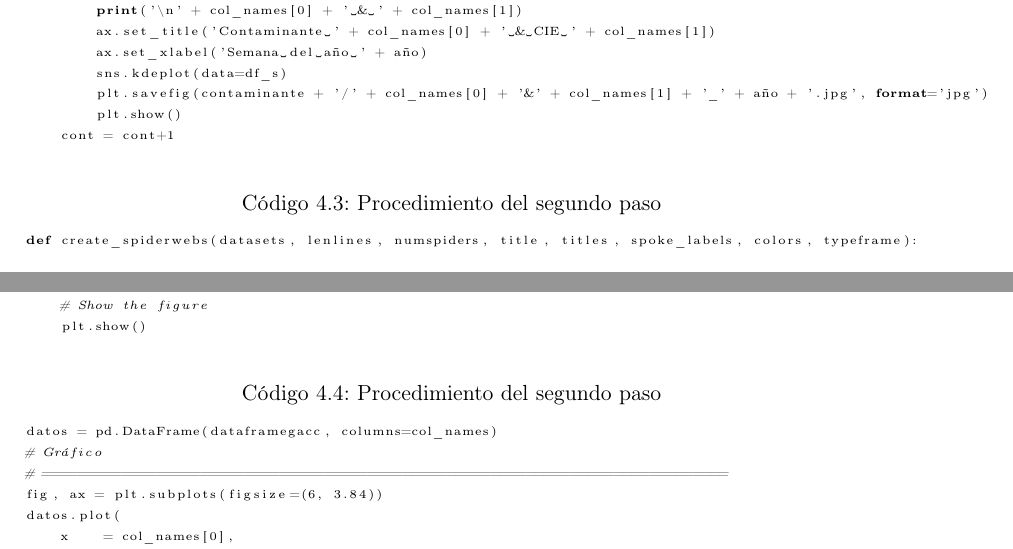
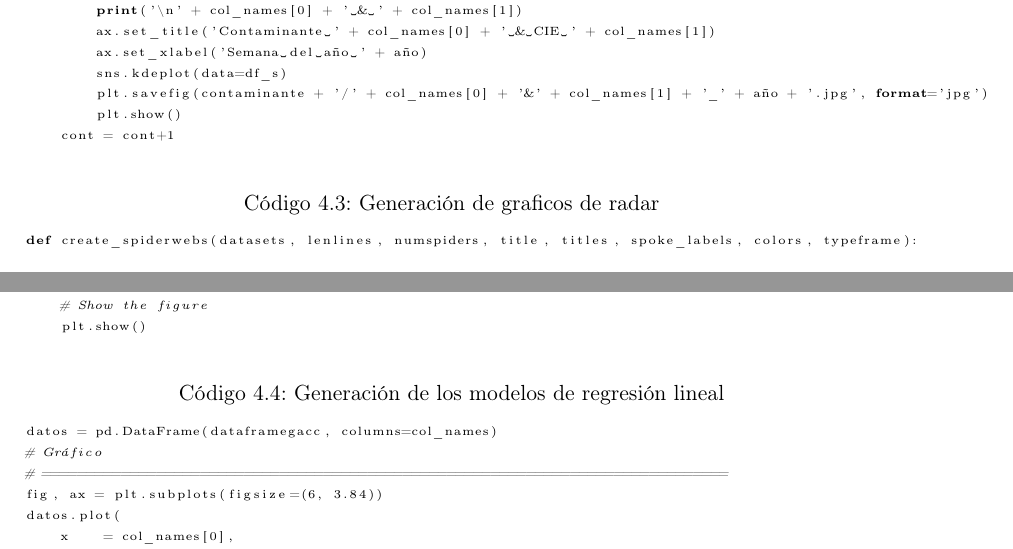
Before and after one commit to selenebpradop/relaciones-contaminantes-salud, a LaTeX thesis (tesis/MiTesis.tex, which reads tesis/Capitulo.tex): two parts of pages 34 and 35 of 45, joined at a grey line, cut so that both start at the same text. The pictures show the PDF file tesis/tesis_selene.pdf that the author committed with the source.

Commit message:
Correcciones al capítulo 4 y 5
Se realizaron mejoras al capítulo 4 y 5.

```diff
--- a/tesis/Capitulo.tex
+++ b/tesis/Capitulo.tex
@@ -304,7 +303,6 @@ La función mostrada en \ref{lst:c3} genera gráficos de radar al ingresarle com
-En el fragmento de código \ref{lst:c4} se muestra como son generados los modelos de regresión lineal después de haber procesado y agrupado los datos.
 \clearpage
 
-\begin{lstlisting}[language=Python, basicstyle=\tiny, caption=Procedimiento del segundo paso, label=lst:c1]
+\begin{lstlisting}[language=Python, basicstyle=\tiny, caption=Procesamiento y agrupamiento de datos, label=lst:c1]
 import pandas as pd
 from epiweeks import Week, date
 from sklearn import preprocessing
@@ -350,7 +348,7 @@ for i in range (n):
     dataframesca[contaminante][i] = promediocas
 \end{lstlisting}
 
-\begin{lstlisting}[language=Python, basicstyle=\tiny, caption=Procedimiento del segundo paso, label=lst:c2]
+\begin{lstlisting}[language=Python, basicstyle=\tiny, caption=Generación de series de tiempo, label=lst:c2]
 import pandas as pd
 from epiweeks import Week, date
 from sklearn import preprocessing
@@ -407,7 +405,7 @@ for name in diagnosticosaño.index:
     cont = cont+1
 \end{lstlisting}
 
-\begin{lstlisting}[language=Python, caption=Procedimiento del segundo paso, basicstyle=\tiny, label=lst:c3]
+\begin{lstlisting}[language=Python, caption=Generación de graficos de radar, basicstyle=\tiny, label=lst:c3]
 def create_spiderwebs(datasets, lenlines, numspiders, title, titles, spoke_labels, colors, typeframe):
 
     # Set the number of lines of each spiderweb
@@ -460,7 +458,7 @@ def create_spiderwebs(datasets, lenlines, numspiders, title, titles, spoke_label
     plt.show()
 \end{lstlisting}
 
-\begin{lstlisting}[language=Python, caption=Procedimiento del segundo paso, basicstyle=\tiny, label=lst:c4]
+\begin{lstlisting}[language=Python, caption=Generación de los modelos de regresión lineal, basicstyle=\tiny, label=lst:c4]
 datos = pd.DataFrame(dataframegacc, columns=col_names)
 # Gráfico
 # ==============================================================================
```
Also changed, not shown: tesis/MiTesis.tex (+4 -2 lines), tesis/tesis_selene.pdf, tesis/Capitulo.tex (9 more changed lines).
